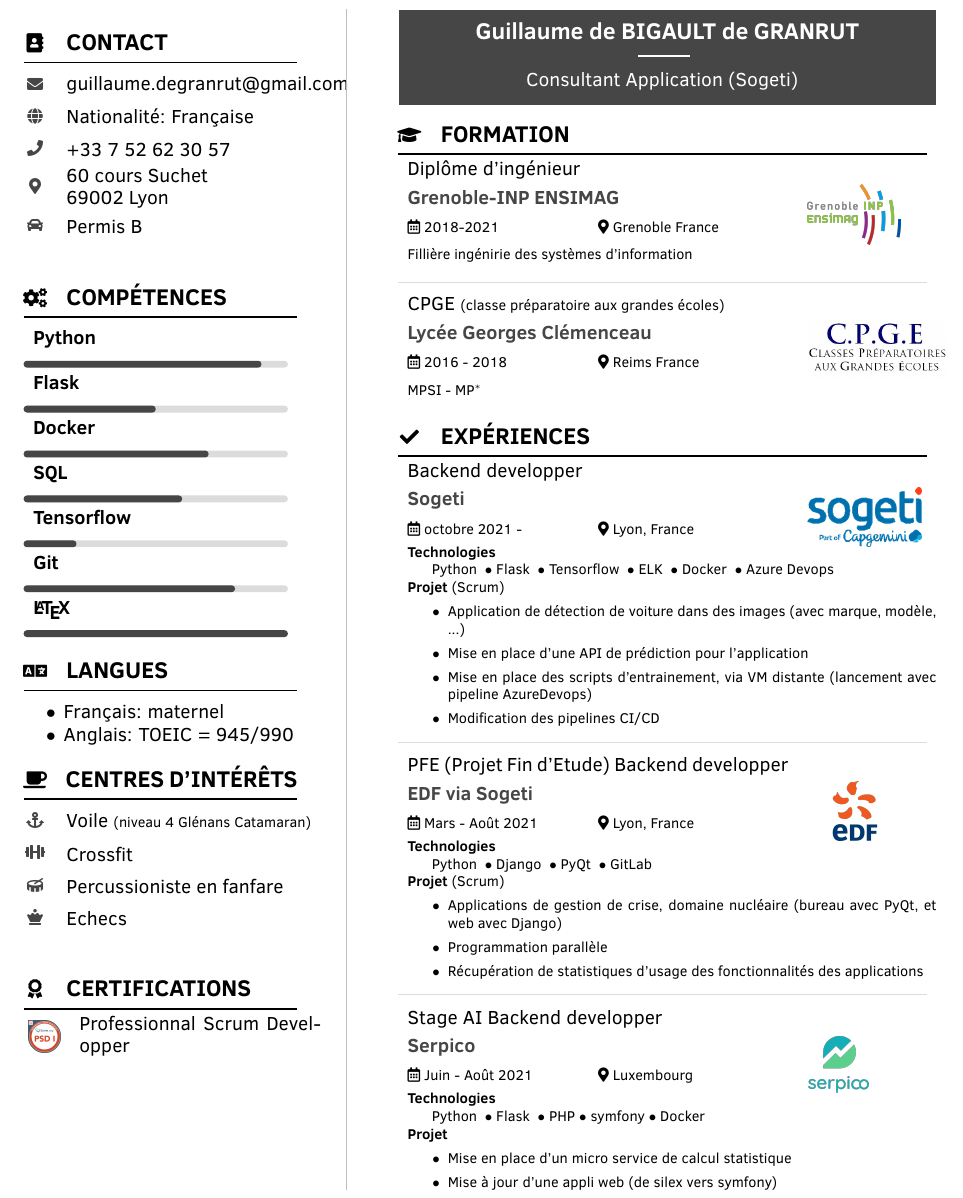
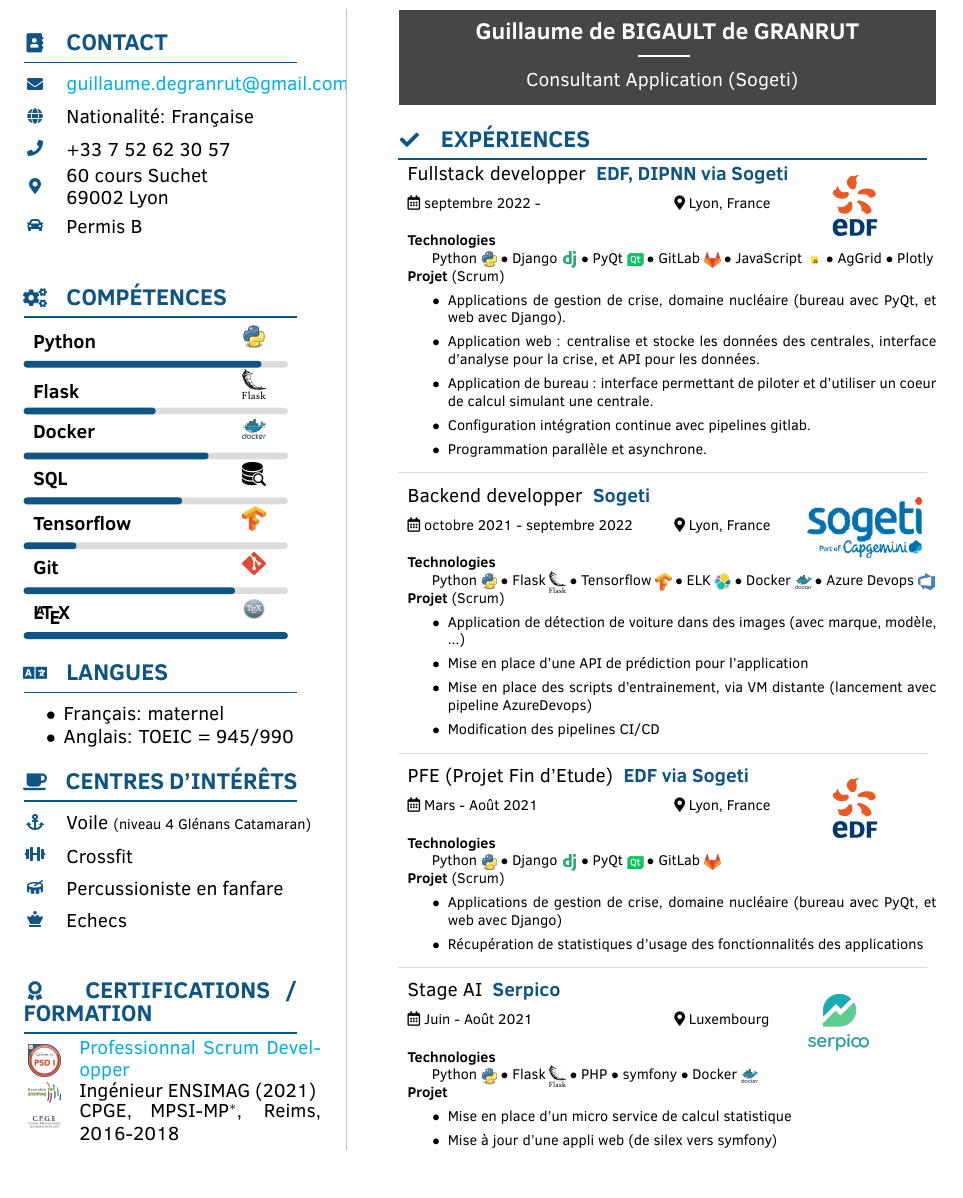
Before and after one commit to GDBDG/CV-latex, a LaTeX CV (CV.tex, which reads cv.cls, data/Experience_data.tex, data/formation_data.tex): part of the page, cut so that both start at the same text, the shorter picture padded with empty space. Compiled offline with pdfLaTeX.

Commit message:
Mis à jour, et çà tient

```diff
--- a/CV.tex
+++ b/CV.tex
@@ -1,4 +1,4 @@
-\documentclass[nocolor]{cv}
+\documentclass[]{cv}
 % Options :
 % - [nocolor -> noskillslogo -> notechnologo]
 % - en
--- a/cv.cls
+++ b/cv.cls
@@ -27,7 +27,7 @@
     \PassOptionsToClass{\CurrentOption}{article}
 }
 \ProcessOptions\relax
-\LoadClass{article}
+\LoadClass[10pt]{article}
 
 \input{src/packagesCV.tex}
 \input{src/geometry_settings.tex}
@@ -69,8 +69,8 @@
 \setmainbar{
     \nameheader
 
-    \section[\faGraduationCap]{\educationtitle}
-        \@formation
+    % \section[\faGraduationCap]{\educationtitle}
+    %     \@formation
     \section[\faCheck]{\experiencetitle}
         \@experience
 
--- a/data/Experience_data.tex
+++ b/data/Experience_data.tex
@@ -1,8 +1,33 @@
 \addexperience{
+    \cvevent
+        {Fullstack developper}
+        {EDF, DIPNN via Sogeti}
+        {septembre 2022 - }
+        {Lyon, France}
+        {
+            \small{
+                \textbf{Technologies}
+
+                \hspace{1.4em} \python\ \BB{} \django\ \BB{} \pyqt\ \BB{} \gitlab\ \BB{} \JS\ \BB{} AgGrid \BB{} Plotly \\
+                \textbf{Projet} (Scrum)
+                \begin{itemize}
+                    \item [\BB] Applications de gestion de crise, domaine nucléaire (bureau avec PyQt, et web avec Django).
+                    \item [\BB] Application web : centralise et stocke les données des centrales, interface d'analyse pour la crise, et API pour les données.
+                    \item [\BB] Application de bureau : interface permettant de piloter et d'utiliser un coeur de calcul simulant une centrale.
+                    \item [\BB] Configuration intégration continue avec pipelines gitlab.
+                    \item [\BB] Programmation parallèle et asynchrone.
+                \end{itemize}
+            }
+        }
+        {EDF.png}
+}
+
+\addexperience{
+    \divider
     \cvevent
         {Backend developper}
         {Sogeti}
-        {octobre 2021 - }
+        {octobre 2021 - septembre 2022}
         {Lyon, France}
         {
             \small{
@@ -23,7 +48,7 @@
 \addexperience{
     \divider
     \cvevent
-        {PFE (Projet Fin d'Etude) Backend developper}
+        {PFE (Projet Fin d'Etude)}
         {EDF via Sogeti}
         {Mars - Août 2021}
         {Lyon, France}
@@ -34,7 +59,6 @@
             \textbf{Projet} (Scrum)
             \begin{itemize}
                 \item [\BB] Applications de gestion de crise, domaine nucléaire (bureau avec PyQt, et web avec Django)
-                \item [\BB] Programmation parallèle
                 \item [\BB] Récupération de statistiques d'usage des fonctionnalités des applications
             \end{itemize}
         }}
@@ -44,7 +68,7 @@
 \addexperience{
     \divider
     \cvevent
-        {Stage AI Backend developper}
+        {Stage AI}
         {Serpico}
         {Juin - Août 2021}
         {Luxembourg}
--- a/data/formation_data.tex
+++ b/data/formation_data.tex
@@ -1,23 +1,23 @@
-\addformation{
-    \cvevent
-        {Diplôme d'ingénieur}
-        {Grenoble-INP ENSIMAG}
-        {2018-2021}
-        {Grenoble France}
-        {Fillière ingénirie des systèmes d'information}
-        {Logo_ENSIMAG.png}
-}
+% \addformation{
+%     \cvevent
+%         {Diplôme d'ingénieur}
+%         {Grenoble-INP ENSIMAG}
+%         {2018-2021}
+%         {Grenoble France}
+%         {Fillière ingénirie des systèmes d'information}
+%         {Logo_ENSIMAG.png}
+% }
 
-\addformation{
-    \divider
-    \cvevent
-        {CPGE \small{(classe préparatoire aux grandes écoles)}}
-        {Lycée Georges Clémenceau}
-        {2016 - 2018}
-        {Reims France}
-        {MPSI - MP$^*$}
-        {cpge.jpeg}
-}
+% \addformation{
+%     \divider
+%     \cvevent
+%         {CPGE \small{(classe préparatoire aux grandes écoles)}}
+%         {Lycée Georges Clémenceau}
+%         {2016 - 2018}
+%         {Reims France}
+%         {MPSI - MP$^*$}
+%         {cpge.jpeg}
+% }
 
 \addcertification{
     \certification
@@ -25,3 +25,6 @@
         {images/psd1.png}
         {https://www.scrum.org/certificates/865522}
 }
+\addcertification{
+    \certification{
+        Ingénieur ENSIMAG (2021)
--- a/data/technos.tex
+++ b/data/technos.tex
@@ -7,4 +7,5 @@
 \newcommand{\django}{Django \textlogo{images/django.png}}
 \newcommand{\pyqt}{PyQt \textlogo{images/qt.png}}
 \newcommand{\gitlab}{GitLab \textlogo{images/gitlab.png}}
+\newcommand{\JS}{JavaScript \textlogo{images/js.jpg}}
 \newcommand{\php}{PHP}
--- a/src/mypackage.sty
+++ b/src/mypackage.sty
@@ -89,13 +89,13 @@
 \newcommand{\cvevent}[6]{
         \begin{tabular}{p{0.72\linewidth} p{0.28\linewidth}}
             \begin{minipage}{\linewidth}
-                {\large\color{cveventtitlecolor}#1}
-                \\[0.3em]
+                {\color{cveventtitlecolor}#1}
+                % \\[0.3em]
                 \ifstrequal{#2}{}{}{
                 \textbf{\color{compagny}#2}
                 \\[0.3em]}
-                \ifstrequal{#3}{}{}{{\small\makebox[0.5\linewidth][l]{\faCalendar*[regular]~#3}}}%
-                \ifstrequal{#4}{}{}{{\small\makebox[0.5\linewidth][l]{\faMapMarker*~#4}}}
+                \ifstrequal{#3}{}{}{{\small\makebox[0.7\linewidth][l]{\faCalendar*[regular]~#3}}}%
+                \ifstrequal{#4}{}{}{{\small\makebox[0.3\linewidth][l]{\faMapMarker*~#4}}}
             \end{minipage}
             &
             \IfEq{#6}{}{}{\raisebox{-0.7\height}{\resizebox{!}{13mm}{\includegraphics{#6}}}} \tabularnewline
--- a/src/section/englishsectiontitle.tex
+++ b/src/section/englishsectiontitle.tex
@@ -4,4 +4,4 @@
 \newcommand{\hobbiestitle}{Hobbies}
 \newcommand{\educationtitle}{Education}
 \newcommand{\experiencetitle}{Experience}
-\newcommand{\certificationtitle}{Certifications}
+\newcommand{\certificationtitle}{Certifications / Education}
--- a/src/section/frenchsectiontitles.tex
+++ b/src/section/frenchsectiontitles.tex
@@ -4,4 +4,4 @@
 \newcommand{\hobbiestitle}{Centres d'intérêts}
 \newcommand{\educationtitle}{Formation}
 \newcommand{\experiencetitle}{Expériences}
-\newcommand{\certificationtitle}{Certifications}
+\newcommand{\certificationtitle}{Certifications / formation}
```
Also changed, not shown: CV.pdf, images/js.jpg (added), data/formation_data.tex (7 more changed lines).
